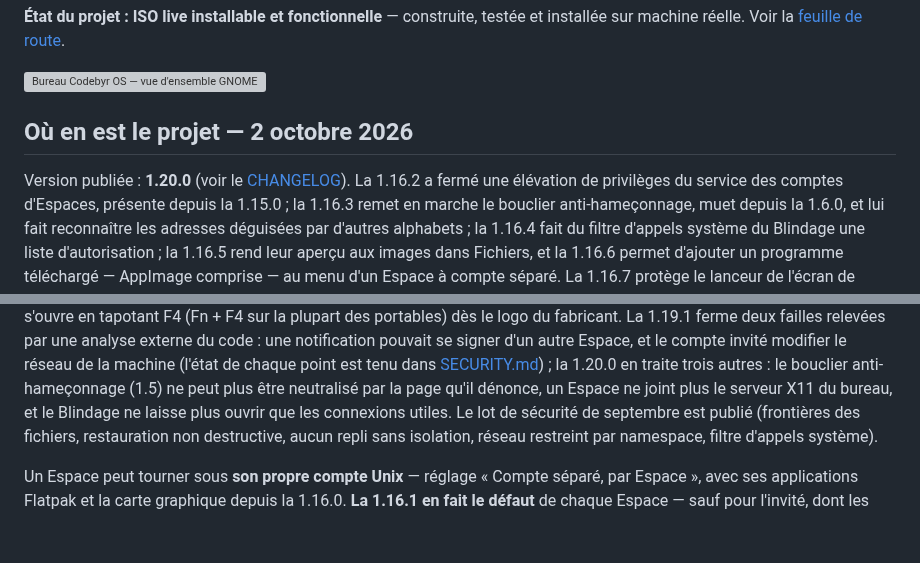
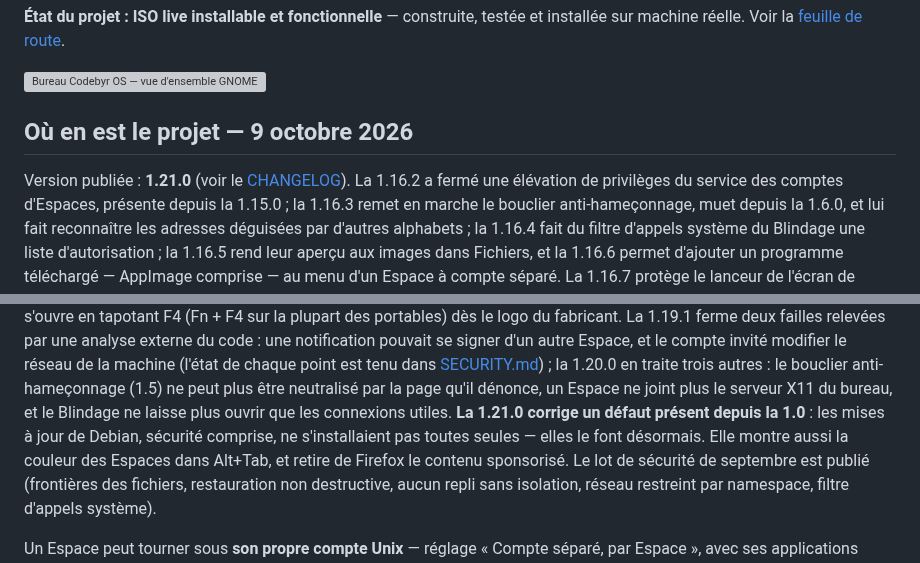
Before and after one commit to Romtouf/codebyr-os, a Markdown page: README.md, 2 parts joined by grey strips. Rendered like a GitHub page; blank space fills up the shorter version; grey boxes are pictures that could not be loaded.

```diff
--- a/README.md
+++ b/README.md
@@ -14,9 +14,9 @@ installée sur machine réelle. Voir la [feuille de route](#feuille-de-route).
 
 ![Bureau Codebyr OS — vue d'ensemble GNOME, fond d'écran au Sceau, dock des applications](site/captures/01-bureau.png)
 
-## Où en est le projet — 2 octobre 2026
+## Où en est le projet — 9 octobre 2026
 
-Version publiée : **1.20.0** (voir le [CHANGELOG](CHANGELOG.md)). La 1.16.2 a
+Version publiée : **1.21.0** (voir le [CHANGELOG](CHANGELOG.md)). La 1.16.2 a
 fermé une élévation de privilèges du service des comptes d'Espaces, présente
 depuis la 1.15.0 ; la 1.16.3 remet en marche le bouclier anti-hameçonnage, muet
 depuis la 1.6.0, et lui fait reconnaître les adresses déguisées par d'autres
@@ -48,7 +48,11 @@ de la machine (l'état de chaque point est tenu dans
 [SECURITY.md](SECURITY.md)) ; la 1.20.0 en traite trois autres : le
 bouclier anti-hameçonnage (1.5) ne peut plus être neutralisé par la page
 qu'il dénonce, un Espace ne joint plus le serveur X11 du bureau, et le
-Blindage ne laisse plus ouvrir que les connexions utiles. Le lot de
+Blindage ne laisse plus ouvrir que les connexions utiles. **La 1.21.0 corrige
+un défaut présent depuis la 1.0** : les mises à jour de Debian, sécurité
+comprise, ne s'installaient pas toutes seules — elles le font désormais. Elle
+montre aussi la couleur des Espaces dans Alt+Tab, et retire de Firefox le
+contenu sponsorisé. Le lot de
 sécurité de septembre est publié (frontières des fichiers, restauration non
 destructive, aucun repli sans isolation, réseau restreint par namespace, filtre
 d'appels système).
```
Also changed, not shown: CHANGELOG.md (+1 -1 lines), docs/chantiers.md (+3 -3 lines).
